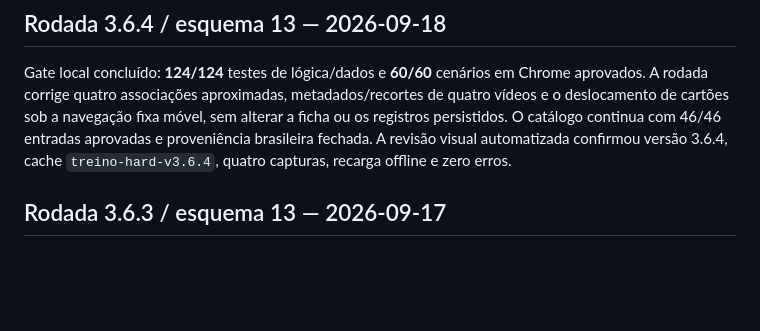
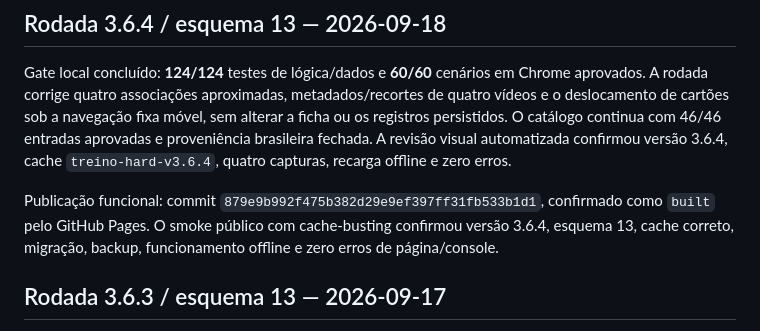
Before and after one commit to waubinet/treino-hard, a Markdown page: TESTES.md, the part around the change. GitHub-like rendering; blank space fills up the shorter version.

Commit message:
docs: registra validacao publica da versao 3.6.4

```diff
--- a/TESTES.md
+++ b/TESTES.md
@@ -3,6 +3,8 @@
 ## Rodada 3.6.4 / esquema 13 — 2026-09-18
 
 Gate local concluído: **124/124** testes de lógica/dados e **60/60** cenários em Chrome aprovados. A rodada corrige quatro associações aproximadas, metadados/recortes de quatro vídeos e o deslocamento de cartões sob a navegação fixa móvel, sem alterar a ficha ou os registros persistidos. O catálogo continua com 46/46 entradas aprovadas e proveniência brasileira fechada. A revisão visual automatizada confirmou versão 3.6.4, cache `treino-hard-v3.6.4`, quatro capturas, recarga offline e zero erros.
+
+Publicação funcional: commit `879e9b992f475b382d29e9ef397ff31fb533b1d1`, confirmado como `built` pelo GitHub Pages. O smoke público com cache-busting confirmou versão 3.6.4, esquema 13, cache correto, migração, backup, funcionamento offline e zero erros de página/console.
 
 ## Rodada 3.6.3 / esquema 13 — 2026-09-17
 
```
Also changed, not shown: RELATORIO-FINAL.md (+2 -0 lines).
